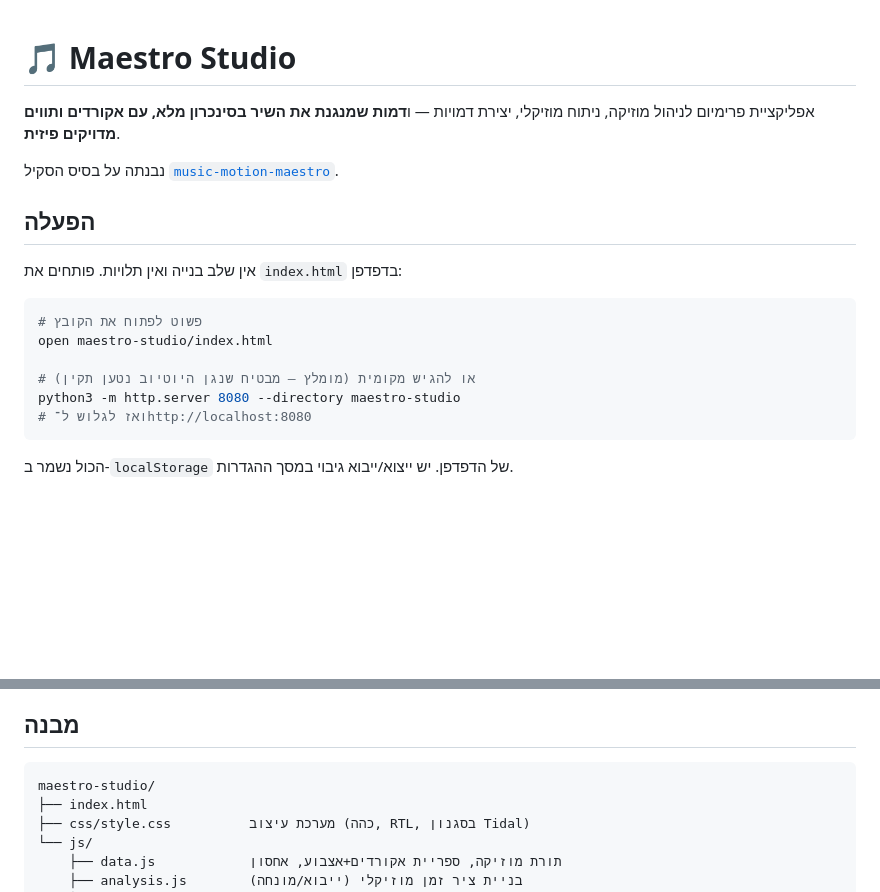
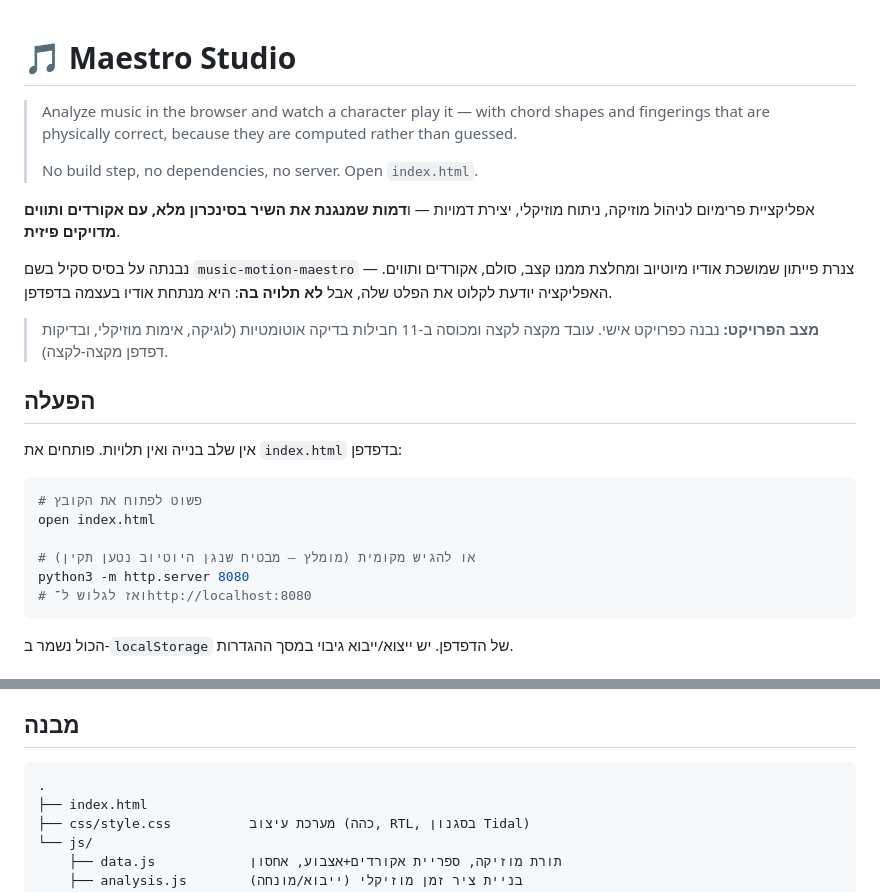
Before and after one commit to dudutal-dev/music-motion-maestro, a Markdown page: README.md, 2 parts joined by grey strips. Drawn GitHub-style; blank space fills up the shorter version.

Commit message:
Adapt the README for a standalone repository
The app now lives on its own, so paths and links that assumed it sat
inside a larger repo no longer resolve: the run commands pointed at a
maestro-studio/ subdirectory that is now the root, and the skill link
was relative to a sibling directory that does not exist here. Adds a
short English summary at the top, since a public repo is read by people
who arrive with no context.

Co-Authored-By: Claude Opus 4.8 <noreply@anthropic.com>
Claude-Session: https://claude.ai/code/session_01R2JUUDJWAwiA4T7DP7bK5D

````diff
--- a/README.md
+++ b/README.md
@@ -1,9 +1,20 @@
 # 🎵 Maestro Studio
+
+> Analyze music in the browser and watch a character play it — with chord
+> shapes and fingerings that are physically correct, because they are
+> computed rather than guessed.
+>
+> No build step, no dependencies, no server. Open `index.html`.
 
 אפליקציית פרימיום לניהול מוזיקה, ניתוח מוזיקלי, יצירת דמויות — ו**דמות שמנגנת
 את השיר בסינכרון מלא, עם אקורדים ותווים מדויקים פיזית**.
 
-נבנתה על בסיס הסקיל [`music-motion-maestro`](../skills/music-motion-maestro).
+נבנתה על בסיס סקיל בשם `music-motion-maestro` — צנרת פייתון שמושכת אודיו
+מיוטיוב ומחלצת ממנו קצב, סולם, אקורדים ותווים. האפליקציה יודעת לקלוט את הפלט
+שלה, אבל **לא תלויה בה**: היא מנתחת אודיו בעצמה בדפדפן.
+
+> **מצב הפרויקט:** נבנה כפרויקט אישי. עובד מקצה לקצה ומכוסה ב-11 חבילות בדיקה
+> אוטומטיות (לוגיקה, אימות מוזיקלי, ובדיקות דפדפן מקצה-לקצה).
 
 ## הפעלה
 
@@ -11,10 +22,10 @@
 
 ```bash
 # פשוט לפתוח את הקובץ
-open maestro-studio/index.html
+open index.html
 
 # או להגיש מקומית (מומלץ — מבטיח שנגן היוטיוב נטען תקין)
-python3 -m http.server 8080 --directory maestro-studio
+python3 -m http.server 8080
 # ואז לגלוש ל־http://localhost:8080
 ```
 
@@ -126,7 +137,7 @@ Midjourney (סטילס) ו-Sora/Veo/Kling/Runway (הנפשה).
 ## מבנה
 
 ```
-maestro-studio/
+.
 ├── index.html
 ├── css/style.css          מערכת עיצוב (כהה, RTL, בסגנון Tidal)
 └── js/
````
